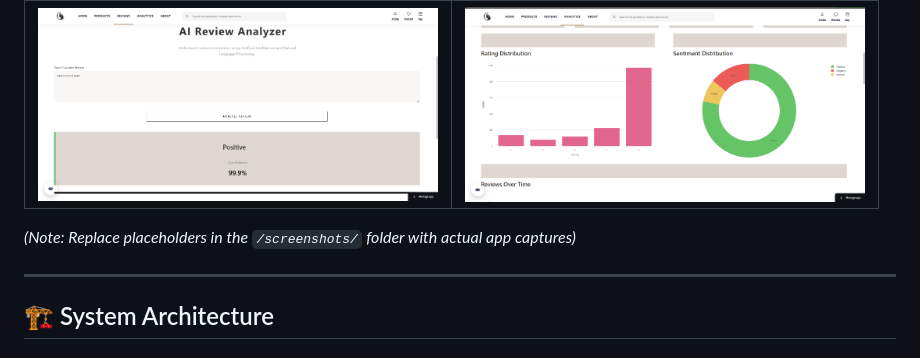
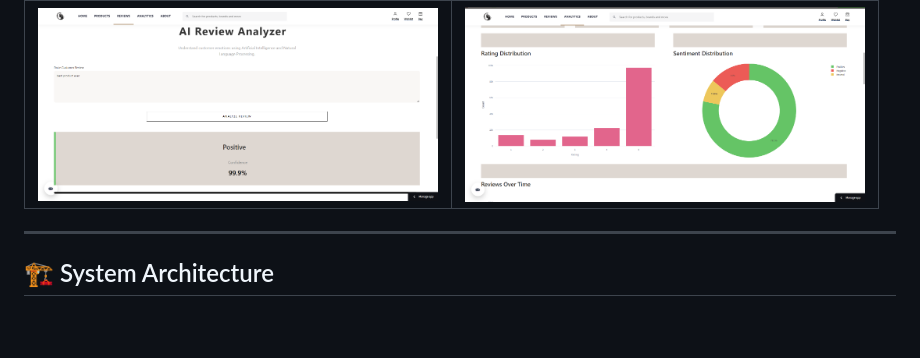
Before and after one commit to bhumika564/BeautyAI, a Markdown page: README.md, the part around the change. Drawn GitHub-style; blank space fills up the shorter version.

Commit message:
Remove screenshot placeholder note from README

```diff
--- a/README.md
+++ b/README.md
@@ -87,8 +87,6 @@ To use it, click on the **✨ Appearance Studio (Live Theme Editor)** expander l
 | Sentiment Analysis | Analytics Dashboard |
 | :---: | :---: |
 | <img src="screenshots/sentiment.png" width="400"> | <img src="screenshots/analytics.png" width="400"> |
-
-*(Note: Replace placeholders in the `/screenshots/` folder with actual app captures)*
 
 ---
 
```
